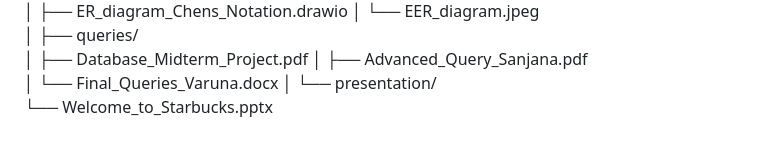
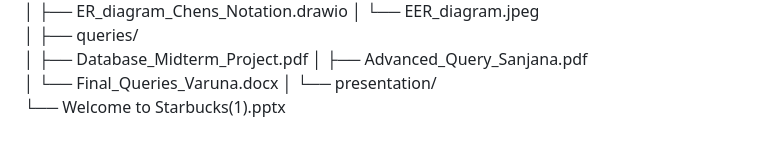
Before and after one commit to priyanitinnair/Data-201-Group-Project, a Markdown page: README.md, the part around one of its changes. Rendered like a GitHub page.

```diff
--- a/README.md
+++ b/README.md
@@ -58,4 +58,4 @@ sql-project/
 │   └── Final_Queries_Varuna.docx
 │
 └── presentation/
-    └── Welcome_to_Starbucks.pptx
+    └── Welcome to Starbucks(1).pptx
```
Also changed, not shown: other parts of README.md (+1 -1 lines).
